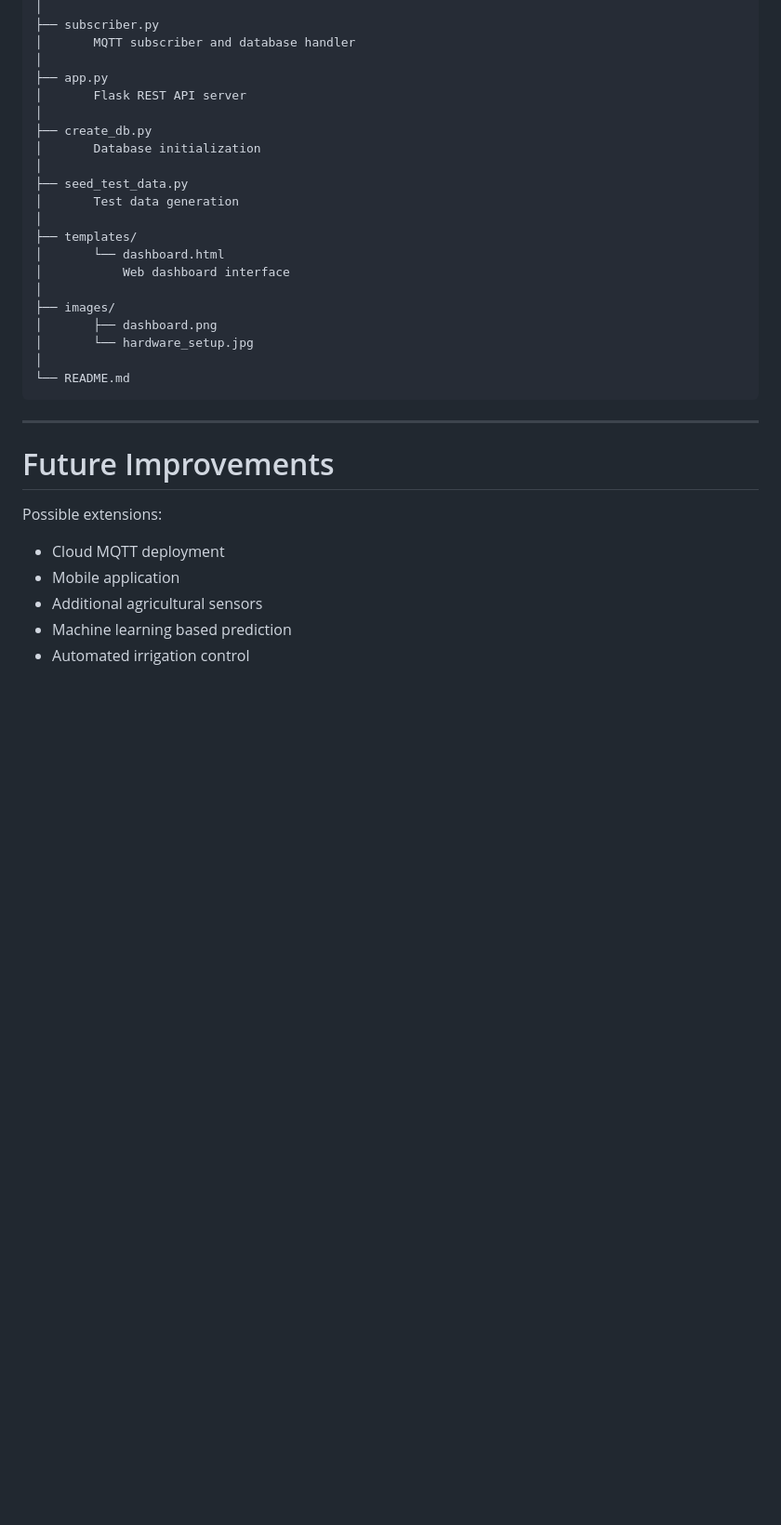
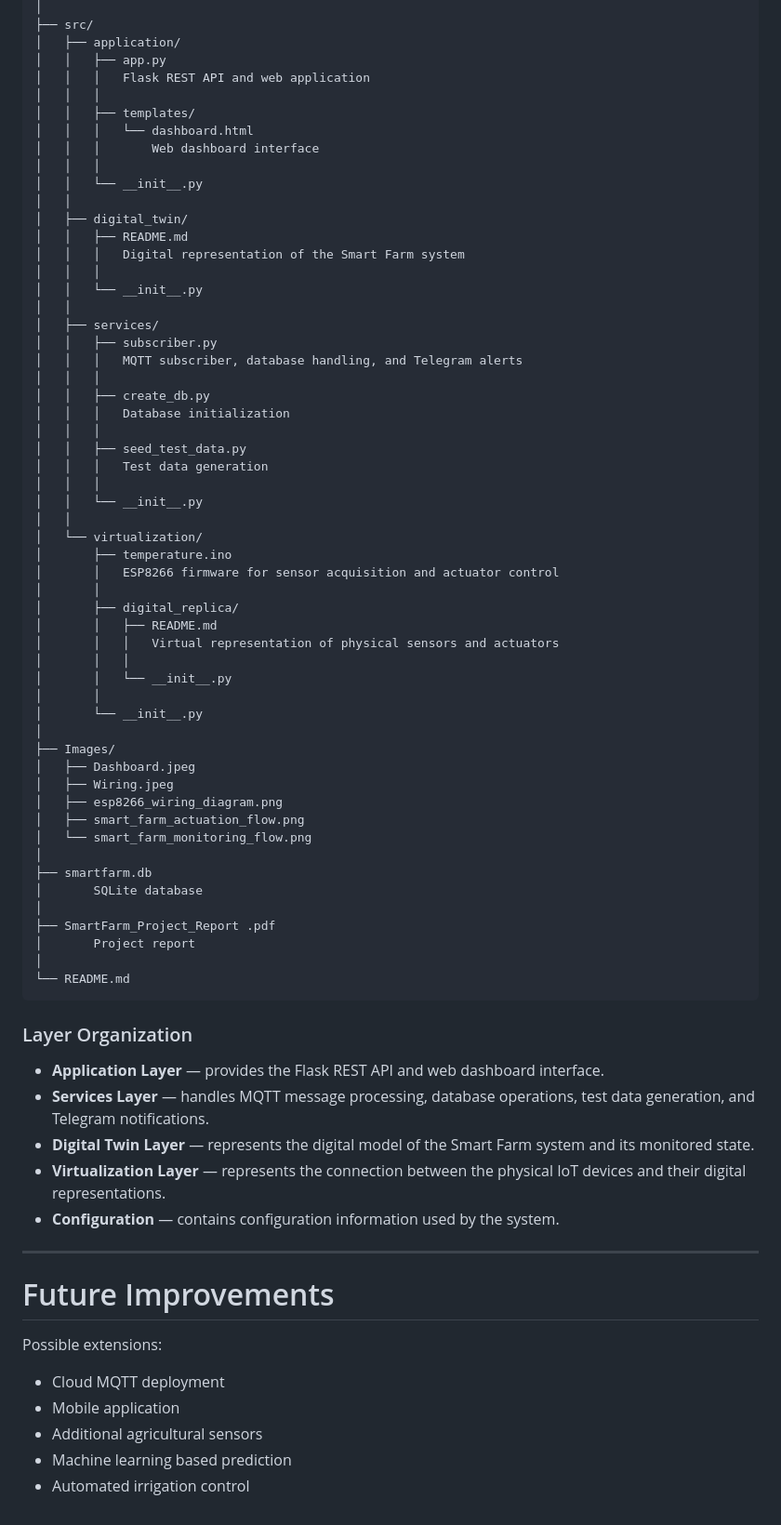
Before and after one commit to Essil22/IOT_SmartFarm, a Markdown page: README.md, the part around one of its changes. Shown at 93% size. Drawn GitHub-style; blank space fills up the shorter version.

````diff
--- a/README.md
+++ b/README.md
@@ -236,26 +240,68 @@ IOT_SmartFarm/
 │
-├── subscriber.py
-│       MQTT subscriber and database handler
+├── src/
+│   ├── application/
+│   │   ├── app.py
+│   │   │   Flask REST API and web application
+│   │   │
+│   │   ├── templates/
+│   │   │   └── dashboard.html
+│   │   │       Web dashboard interface
+│   │   │
+│   │   └── __init__.py
+│   │
+│   ├── digital_twin/
+│   │   ├── README.md
+│   │   │   Digital representation of the Smart Farm system
+│   │   │
+│   │   └── __init__.py
+│   │
+│   ├── services/
+│   │   ├── subscriber.py
+│   │   │   MQTT subscriber, database handling, and Telegram alerts
+│   │   │
+│   │   ├── create_db.py
+│   │   │   Database initialization
+│   │   │
+│   │   ├── seed_test_data.py
+│   │   │   Test data generation
+│   │   │
+│   │   └── __init__.py
+│   │
+│   └── virtualization/
+│       ├── temperature.ino
+│       │   ESP8266 firmware for sensor acquisition and actuator control
+│       │
+│       ├── digital_replica/
+│       │   ├── README.md
+│       │   │   Virtual representation of physical sensors and actuators
+│       │   │
+│       │   └── __init__.py
+│       │
+│       └── __init__.py
 │
-├── app.py
-│       Flask REST API server
+├── Images/
+│   ├── Dashboard.jpeg
+│   ├── Wiring.jpeg
+│   ├── esp8266_wiring_diagram.png
+│   ├── smart_farm_actuation_flow.png
+│   └── smart_farm_monitoring_flow.png
 │
-├── create_db.py
-│       Database initialization
+├── smartfarm.db
+│       SQLite database
 │
-├── seed_test_data.py
-│       Test data generation
-│
-├── templates/
-│       └── dashboard.html
-│           Web dashboard interface
-│
-├── images/
-│       ├── dashboard.png
-│       └── hardware_setup.jpg
+├── SmartFarm_Project_Report .pdf
+│       Project report
 │
 └── README.md
 ```
+
+### Layer Organization
+
+* **Application Layer** — provides the Flask REST API and web dashboard interface.
+* **Services Layer** — handles MQTT message processing, database operations, test data generation, and Telegram notifications.
+* **Digital Twin Layer** — represents the digital model of the Smart Farm system and its monitored state.
+* **Virtualization Layer** — represents the connection between the physical IoT devices and their digital representations.
+* **Configuration** — contains configuration information used by the system.
 
 ---
 
@@ -263,8 +309,8 @@ IOT_SmartFarm/
 
 Possible extensions:
 
-- Cloud MQTT deployment
-- Mobile application
-- Additional agricultural sensors
-- Machine learning based prediction
-- Automated irrigation control
+* Cloud MQTT deployment
+* Mobile application
+* Additional agricultural sensors
+* Machine learning based prediction
+* Automated irrigation control
````
Also changed, not shown: other parts of README.md (+79 -75 lines).
